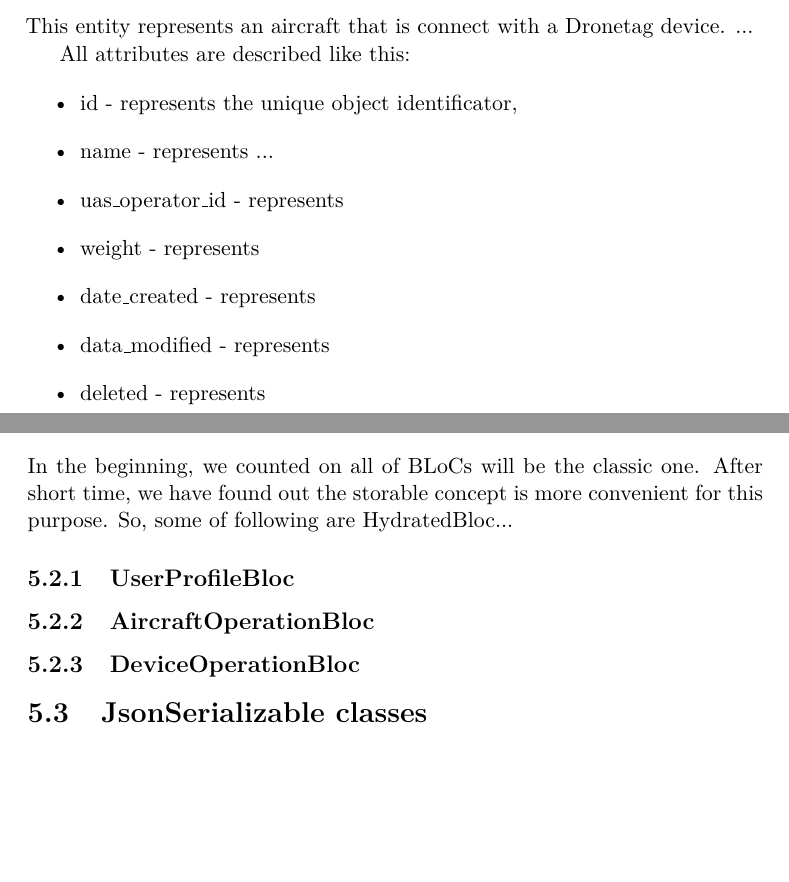
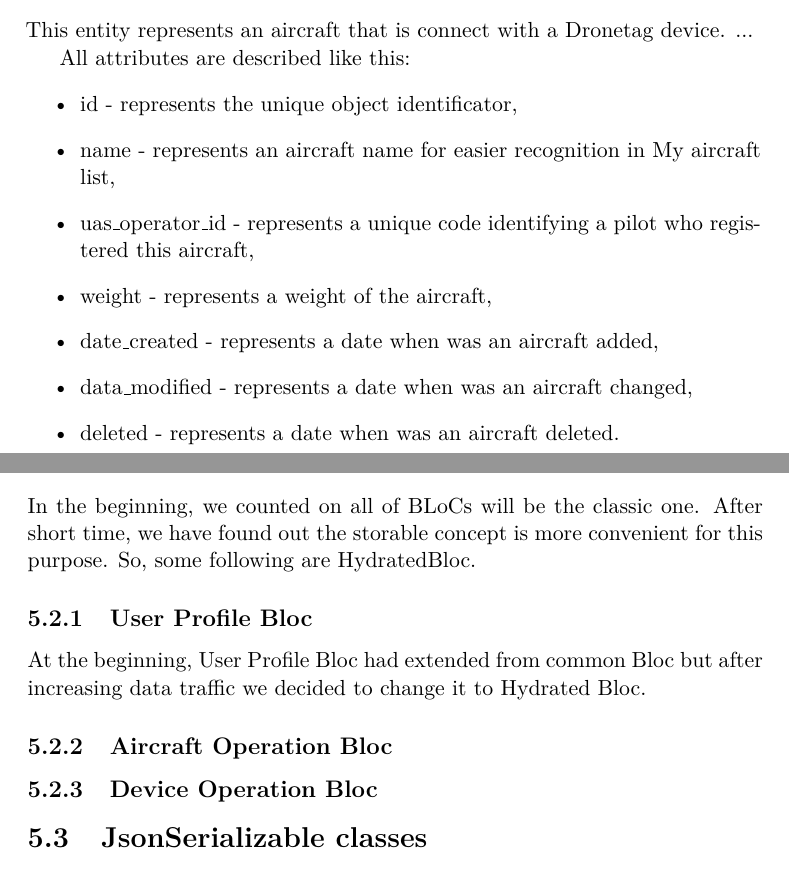
Before and after one commit to JanMate/masters_thesis, a LaTeX thesis (main.tex, which reads chapters/main_content/dronetag_backend_analysis/database_model.tex, chapters/main_content/software_architecture.tex): two parts of pages 27 and 42 of 59, joined at a grey line, cut so that both start at the same text, the shorter picture padded with empty space. Compiled offline with pdfLaTeX; a LaTeX package or settings file that is missing is left out.

Commit message:
Add Aircraft entity description

```diff
--- a/chapters/main_content/dronetag_backend_analysis/database_model.tex
+++ b/chapters/main_content/dronetag_backend_analysis/database_model.tex
@@ -43,12 +43,12 @@ This entity represents an aircraft that is connect with a Dronetag device.
 All attributes are described like this:
 \begin{itemize}
     \item id - represents the unique object identificator,
-    \item name - represents ...
-    \item uas\_operator\_id - represents
-    \item weight - represents
-    \item date\_created - represents
-    \item data\_modified - represents
-    \item deleted - represents
+    \item name - represents an aircraft name for easier recognition in My aircraft list,
+    \item uas\_operator\_id - represents a unique code identifying a pilot who registered this aircraft,
+    \item weight - represents a weight of the aircraft,
+    \item date\_created - represents a date when was an aircraft added,
+    \item data\_modified - represents a date when was an aircraft changed,
+    \item deleted - represents a date when was an aircraft deleted.
 \end{itemize}
 
 \subsection{Device}\label{subsec:device}
--- a/chapters/main_content/software_architecture.tex
+++ b/chapters/main_content/software_architecture.tex
@@ -23,17 +23,21 @@ TODO
 \section{Bloc and Hydrated Bloc}\label{sec:bloc-and-hydrated-bloc}
 In the beginning, we counted on all of BLoCs will be the classic one.
 After short time, we have found out the storable concept is more convenient for this purpose.
-So, some of following are HydratedBloc...
+So, some following are HydratedBloc.
 
-\subsection{UserProfileBloc}\label{subsec:userprofilebloc}
+\subsection{User Profile Bloc}\label{subsec:user-profile-bloc}
+At the beginning, User Profile Bloc had extended from common Bloc but after increasing data traffic we decided to change it to Hydrated Bloc.
 
-\subsection{AircraftOperationBloc}\label{subsec:aircraftoperationbloc}
 
-\subsection{DeviceOperationBloc}\label{subsec:deviceoperationbloc}
+\subsection{Aircraft Operation Bloc}\label{subsec:aircraft-operation-bloc}
+
+\subsection{Device Operation Bloc}\label{subsec:device-operation-bloc}
+
 
 
 \section{JsonSerializable classes}\label{sec:jsonserializable-classes}
 
+
 \section{Dio class}\label{sec:dio-class}
 
 TODO
```
Also changed, not shown: chapters/main_content/software_design.tex (+6 -7 lines).
